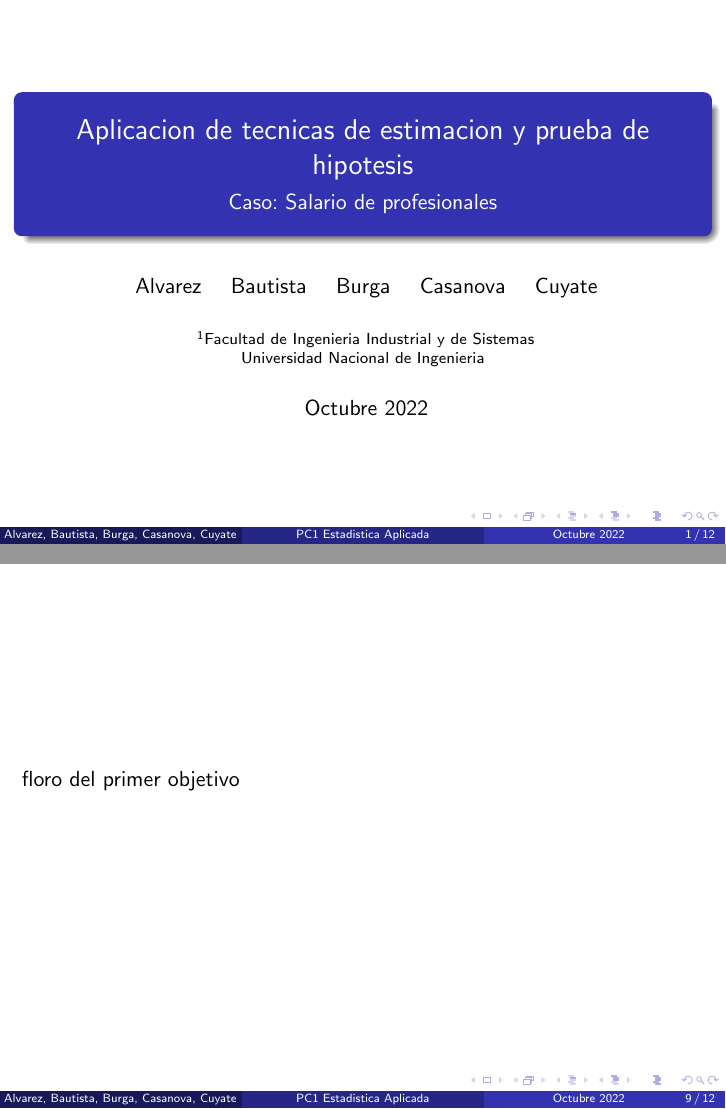
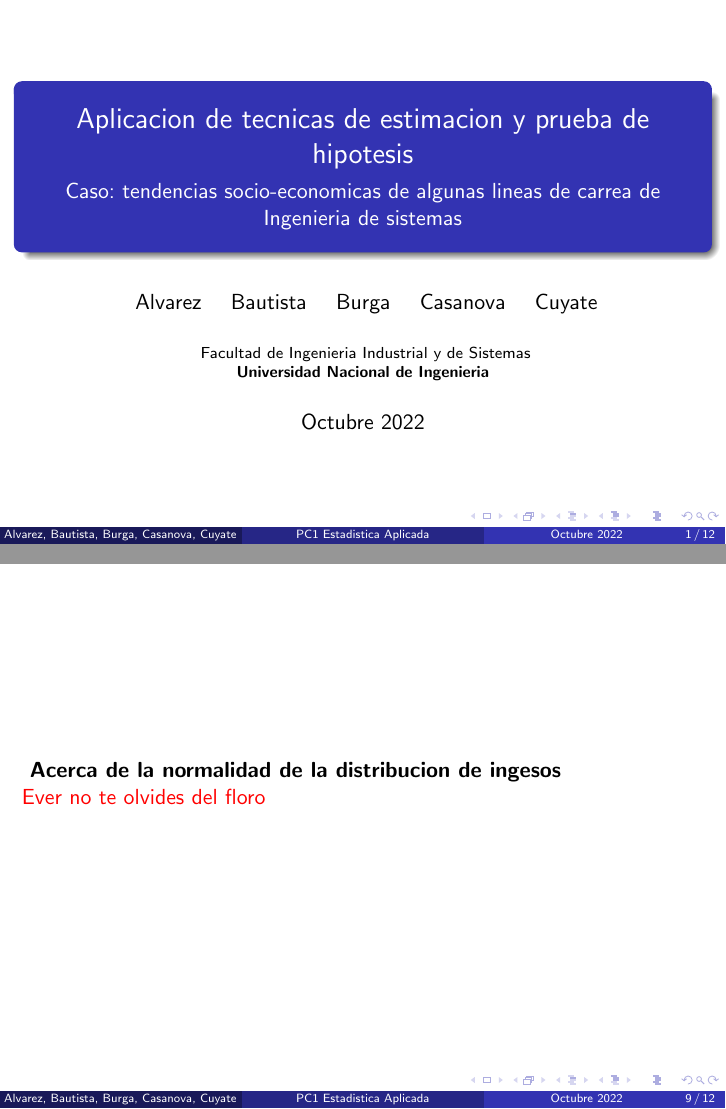
Before and after one commit to italo-casanova/pc1-estadistica-aplicada, LaTeX slides (slides/main.tex): pages 1 and 9 of 12, joined at a grey line. Compiled offline with pdfLaTeX.

Commit message:
Cambio de objetivos

```diff
--- a/slides/main.tex
+++ b/slides/main.tex
@@ -11,7 +11,10 @@
 \title[PC1 Estadistica Aplicada] %optional
 {Aplicacion de tecnicas de estimacion y prueba de hipotesis}
 
-\subtitle{Caso: Salario de profesionales}
+\subtitle{
+  Caso: tendencias socio-economicas de algunas
+  lineas de carrea de Ingenieria de sistemas
+}
 
 \author % (optional)
 {
@@ -21,13 +24,12 @@
 
 \institute
 {
-  \inst{1}%
   Facultad de Ingenieria Industrial y de Sistemas\\
-  Universidad Nacional de Ingenieria
+  \textbf{Universidad Nacional de Ingenieria}
 }
 
 \date
-{ Octubre 2022}
+{Octubre 2022}
 
 % \logo{\includegraphics[height=1cm]{overleaf-logo}}
 
@@ -149,7 +151,10 @@ socio-economicas se ha procedio a realizar un analisis estadistico sobre
 %---------------------------------------------------------
 %Example of the \pause command
 \begin{frame}
-  floro del primer objetivo
+  \textbf{\textit{
+    Acerca de la normalidad de la distribucion de ingesos
+  }} \\
+  \alert{Ever no te olvides del floro}
 \end{frame}
 %---------------------------------------------------------
 
```
Also changed, not shown: slides/main.pdf, slides/main.tex (2 more changed lines), 1 other file.
